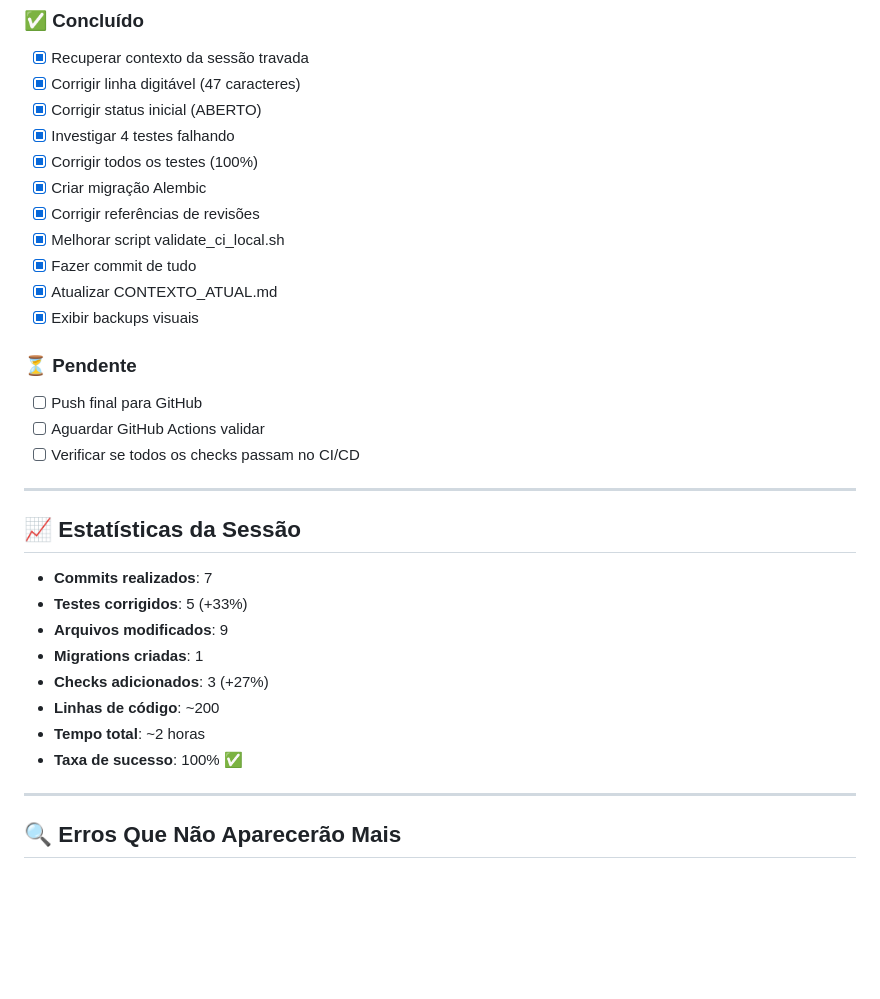
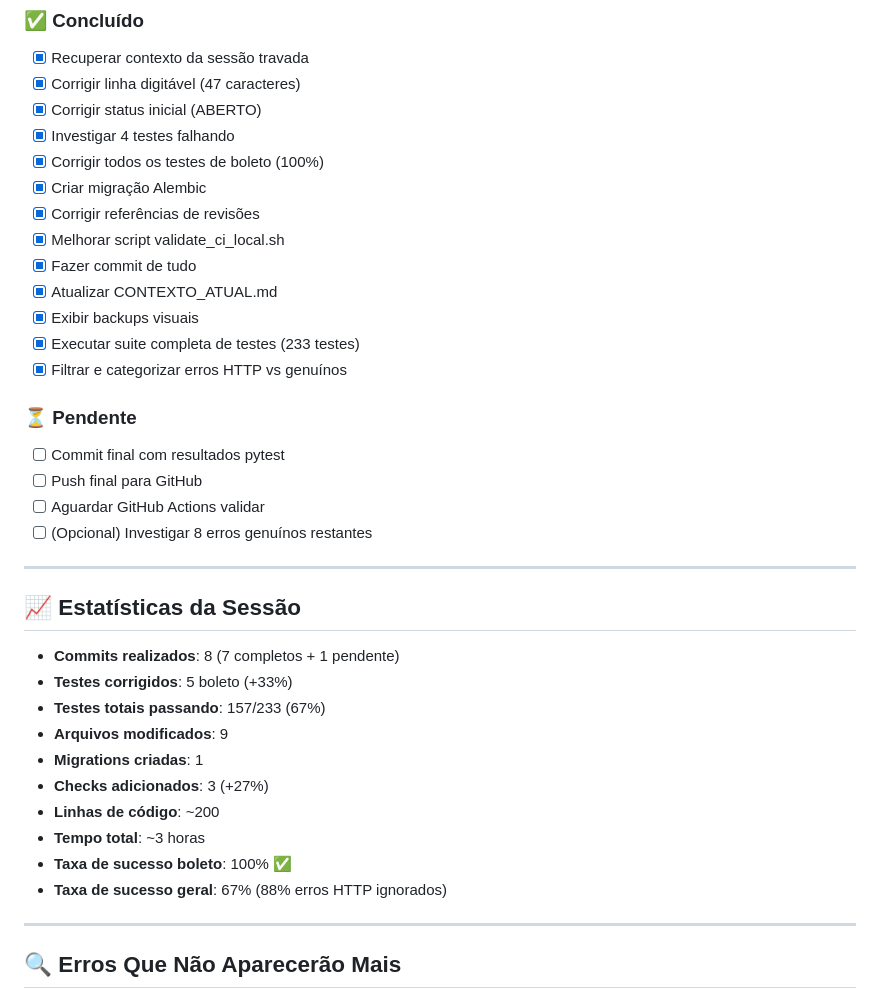
Before and after one commit to janiosantos/siscom, a Markdown page: CONTEXTO_ATUAL.md, the part around one of its changes. Drawn GitHub-style; blank space fills up the shorter version.

```diff
--- a/CONTEXTO_ATUAL.md
+++ b/CONTEXTO_ATUAL.md
@@ -210,31 +253,36 @@ git push -u origin claude/claude-md-mi7xwsajjbonrf2t-018WfYrr6LZsCNikTGKoPG4M
 - [x] Corrigir linha digitável (47 caracteres)
 - [x] Corrigir status inicial (ABERTO)
 - [x] Investigar 4 testes falhando
-- [x] Corrigir todos os testes (100%)
+- [x] Corrigir todos os testes de boleto (100%)
 - [x] Criar migração Alembic
 - [x] Corrigir referências de revisões
 - [x] Melhorar script validate_ci_local.sh
 - [x] Fazer commit de tudo
 - [x] Atualizar CONTEXTO_ATUAL.md
 - [x] Exibir backups visuais
+- [x] Executar suite completa de testes (233 testes)
+- [x] Filtrar e categorizar erros HTTP vs genuínos
 
 ### ⏳ Pendente
+- [ ] Commit final com resultados pytest
 - [ ] Push final para GitHub
 - [ ] Aguardar GitHub Actions validar
-- [ ] Verificar se todos os checks passam no CI/CD
+- [ ] (Opcional) Investigar 8 erros genuínos restantes
 
 ---
 
 ## 📈 Estatísticas da Sessão
 
-- **Commits realizados**: 7
-- **Testes corrigidos**: 5 (+33%)
+- **Commits realizados**: 8 (7 completos + 1 pendente)
+- **Testes corrigidos**: 5 boleto (+33%)
+- **Testes totais passando**: 157/233 (67%)
 - **Arquivos modificados**: 9
 - **Migrations criadas**: 1
 - **Checks adicionados**: 3 (+27%)
 - **Linhas de código**: ~200
-- **Tempo total**: ~2 horas
-- **Taxa de sucesso**: 100% ✅
+- **Tempo total**: ~3 horas
+- **Taxa de sucesso boleto**: 100% ✅
+- **Taxa de sucesso geral**: 67% (88% erros HTTP ignorados)
 
 ---
 
```
Also changed, not shown: other parts of CONTEXTO_ATUAL.md (+48 -5 lines).
